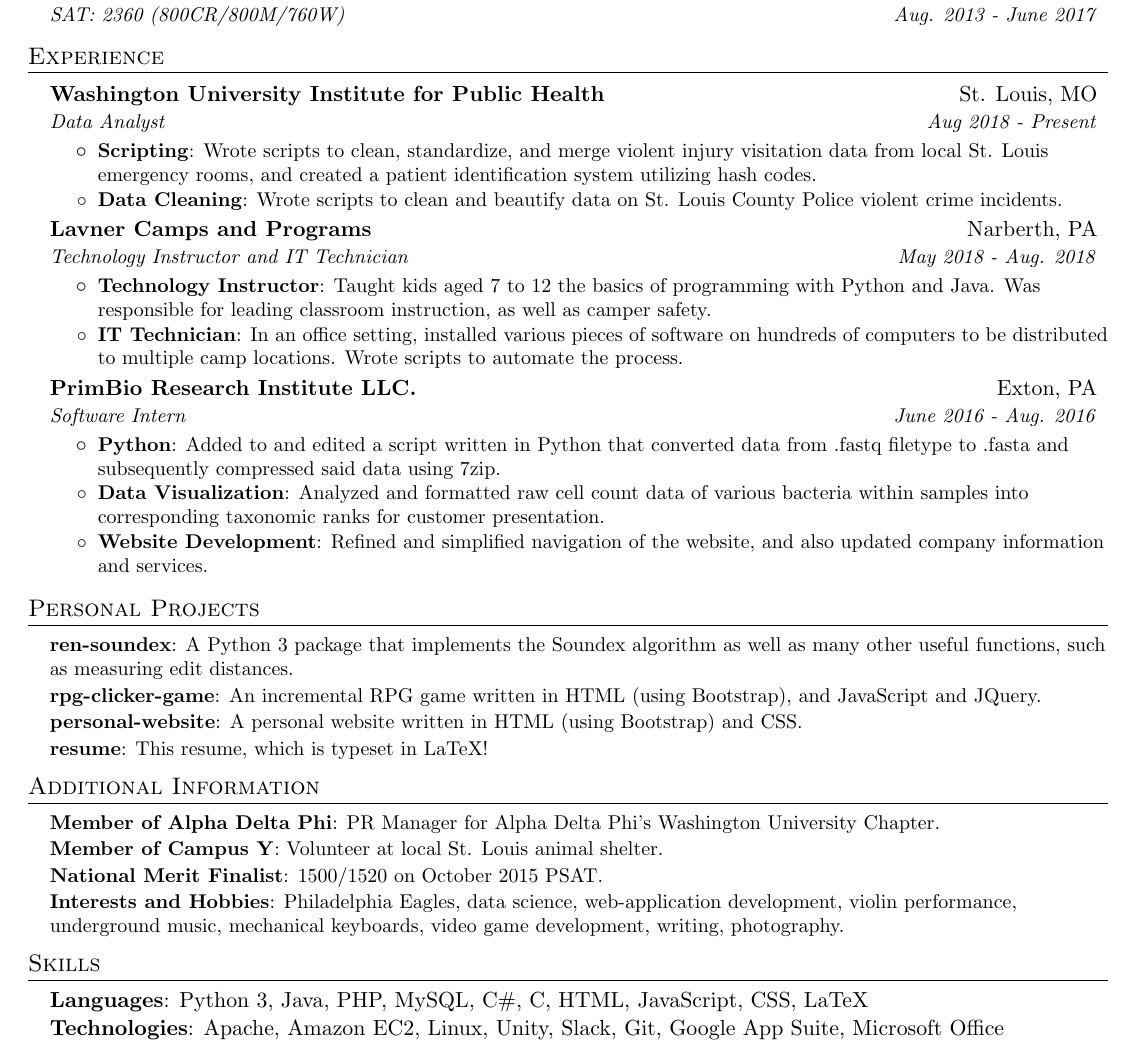
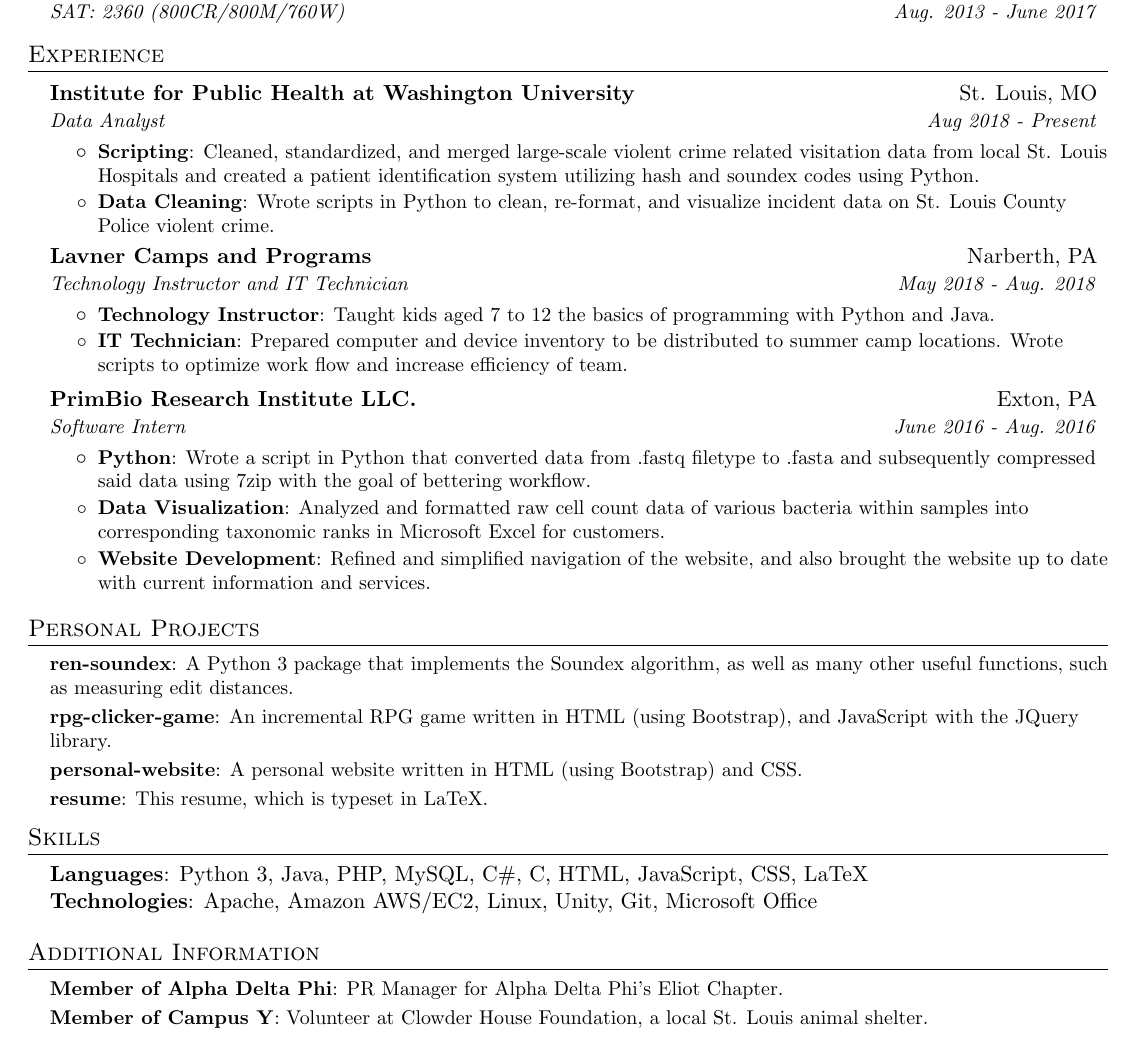
Before and after one commit to jasonren5/resume, a LaTeX CV (jasonren_resume.tex): part of the page, cut so that both start at the same text. Compiled offline with pdfLaTeX.

Commit message:
reformatted and updated wording

```diff
--- a/jasonren_resume.tex
+++ b/jasonren_resume.tex
@@ -102,18 +100,18 @@
 %-----------EXPERIENCE-----------------
 \section{Experience}
   \resumeSubHeadingListStart
-  	\resumeSubheading {Washington University Institute for Public Health}{St. Louis, MO}{Data Analyst}
+  	\resumeSubheading {Institute for Public Health at Washington University}{St. Louis, MO}{Data Analyst}
   	{Aug 2018 - Present}
   	\resumeItemListStart
-  		\resumeItem{Scripting}{Wrote scripts to clean, standardize, and merge violent injury visitation data from local St. Louis emergency rooms, and created a patient identification system utilizing hash codes.}
-  		\resumeItem{Data Cleaning}{Wrote scripts to clean and beautify data on St. Louis County Police violent crime incidents.}
+  		\resumeItem{Scripting}{Cleaned, standardized, and merged large-scale violent crime related visitation data from local St. Louis Hospitals and created a patient identification system utilizing hash and soundex codes using Python.}
+  		\resumeItem{Data Cleaning}{Wrote scripts in Python to clean, re-format, and visualize incident data on St. Louis County Police violent crime.}
   	\resumeItemListEnd
 
   	\resumeSubheading {Lavner Camps and Programs}{Narberth, PA}{Technology Instructor and IT Technician}
   	{May 2018 - Aug. 2018}
   	\resumeItemListStart
-  		\resumeItem{Technology Instructor}{Taught kids aged 7 to 12 the basics of programming with Python and Java. Was responsible for leading classroom instruction, as well as camper safety.}
-  		\resumeItem{IT Technician}{In an office setting, installed various pieces of software on hundreds of computers to be distributed to multiple camp locations. Wrote scripts to automate the process.}
+  		\resumeItem{Technology Instructor}{Taught kids aged 7 to 12 the basics of programming with Python and Java.}
+  		\resumeItem{IT Technician}{Prepared computer and device inventory to be distributed to summer camp locations. Wrote scripts to optimize work flow and increase efficiency of team.}
   	\resumeItemListEnd
 
     \resumeSubheading
@@ -121,11 +119,11 @@
       {Software Intern}{June 2016 - Aug. 2016}
       \resumeItemListStart
         \resumeItem{Python}
-          {Added to and edited a script written in Python that converted data from .fastq filetype to .fasta and subsequently compressed said data using 7zip.}
+          {Wrote a script in Python that converted data from .fastq filetype to .fasta and subsequently compressed said data using 7zip with the goal of bettering workflow.}
         \resumeItem{Data Visualization}
-          {Analyzed and formatted raw cell count data of various bacteria within samples into corresponding taxonomic ranks for customer presentation.}
+          {Analyzed and formatted raw cell count data of various bacteria within samples into corresponding taxonomic ranks in Microsoft Excel for customers.}
       	\resumeItem{Website Development}
-      	  {Refined and simplified navigation of the website, and also updated company information and services.}
+      	  {Refined and simplified navigation of the website, and also brought the website up to date with current information and services.}
       \resumeItemListEnd
   \resumeSubHeadingListEnd
 
@@ -133,36 +131,33 @@
 \section{Personal Projects}
 
 	\resumeSubHeadingListStart
-		\resumeSubItemSmall{ren-soundex}{A Python 3 package that implements the Soundex algorithm as well as many other useful functions, such as measuring edit distances.}
-		\resumeSubItemSmall{rpg-clicker-game}{An incremental RPG game written in HTML (using Bootstrap), and JavaScript and JQuery.}
+		\resumeSubItemSmall{ren-soundex}{A Python 3 package that implements the Soundex algorithm, as well as many other useful functions, such as measuring edit distances.}
+		\resumeSubItemSmall{rpg-clicker-game}{An incremental RPG game written in HTML (using Bootstrap), and JavaScript with the JQuery library.}
 		\resumeSubItemSmall{personal-website}{A personal website written in HTML (using Bootstrap) and CSS.}
-		\resumeSubItemSmall{resume}{This resume, which is typeset in LaTeX!}
+		\resumeSubItemSmall{resume}{This resume, which is typeset in LaTeX.}
 	\resumeSubHeadingListEnd
+
+%--------PROGRAMMING SKILLS------------
+\section{Skills}
+\resumeSubHeadingListStart
+\item[]{
+	\textbf{Languages}{: Python 3, Java, PHP, MySQL, C\#, C, HTML, JavaScript, CSS, LaTeX}
+	\hfill
+	\\
+	\textbf{Technologies}{: Apache, Amazon AWS/EC2, Linux, Unity, Git, Microsoft Office}
+}
+\resumeSubHeadingListEnd
+%-------------------------------------------
 
 %-----Additional Information----------
 \section{Additional Information}
 
 	\resumeSubHeadingListStart
 		\resumeSubItemSmall{Member of Alpha Delta Phi}
-		{PR Manager for Alpha Delta Phi's Washington University Chapter.}
-		\resumeSubItemSmall{Member of Campus Y}{Volunteer at local St. Louis animal shelter.}
-		\resumeSubItemSmall{National Merit Finalist}
-		{1500/1520 on October 2015 PSAT.}
-		\resumeSubItemSmall{Interests and Hobbies}
-		{Philadelphia Eagles, data science, web-application development, violin performance, underground music, mechanical keyboards, video game development,  writing, photography.}
+		{PR Manager for Alpha Delta Phi's Eliot Chapter.}
+		\resumeSubItemSmall{Member of Campus Y}{Volunteer at Clowder House Foundation, a local St. Louis animal shelter.}
 	\resumeSubHeadingListEnd
 
-%--------PROGRAMMING SKILLS------------
-\section{Skills}
- \resumeSubHeadingListStart
-    \item[]{
-      \textbf{Languages}{: Python 3, Java, PHP, MySQL, C\#, C, HTML, JavaScript, CSS, LaTeX}
-      \hfill
-      \\
-      \textbf{Technologies}{: Apache, Amazon EC2, Linux, Unity, Slack, Git, Google App Suite, Microsoft Office}
-    }
-  \resumeSubHeadingListEnd
-%-------------------------------------------
 \end{document}
 
 %Wow, you've reached the bottom of my resume. Thanks for reading!
```
Also changed, not shown: jasonren_resume.pdf, jasonren_resume.tex (2 more changed lines).
